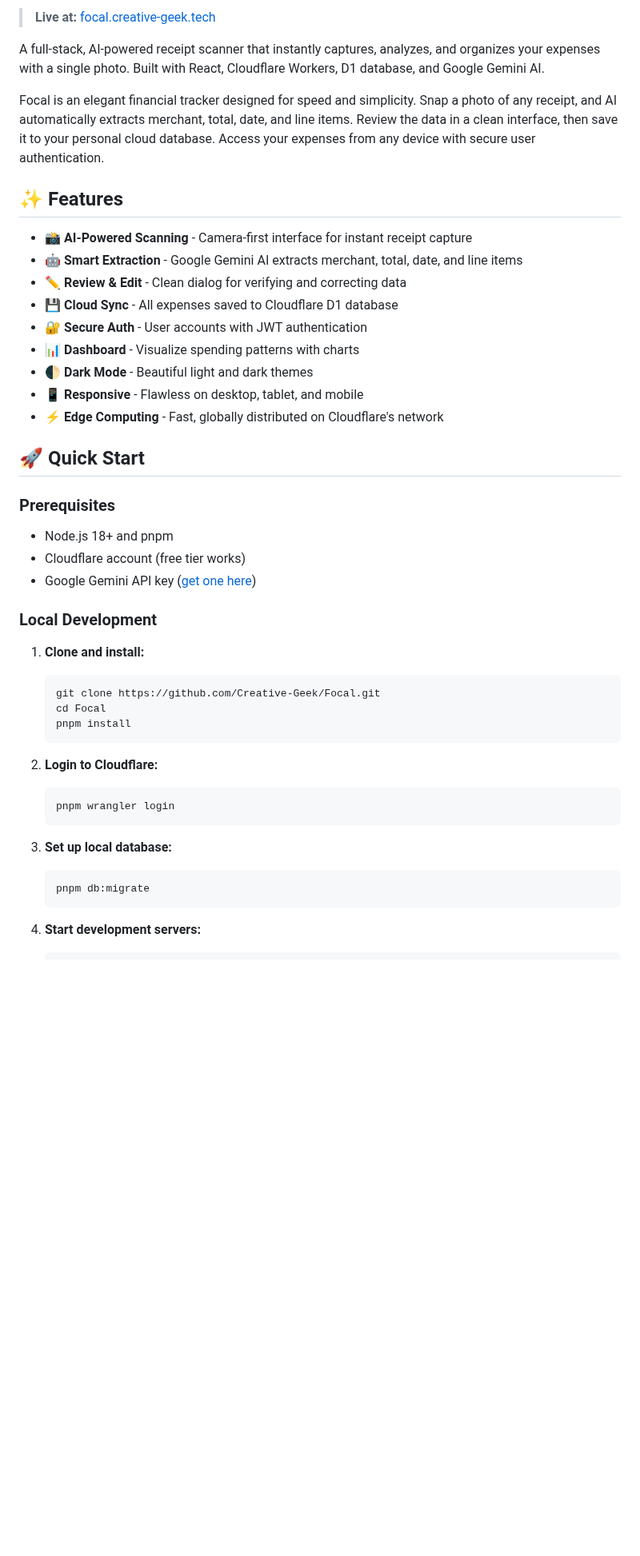
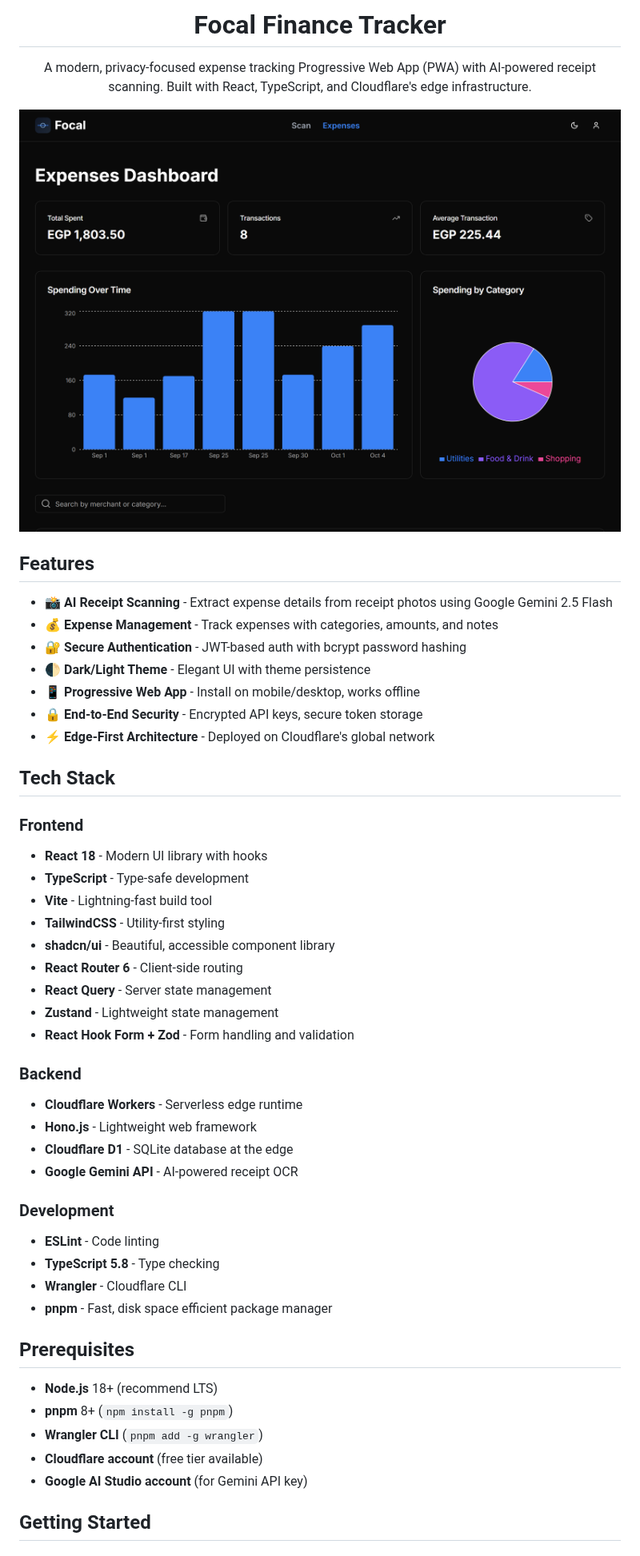
Before and after one commit to Creative-Geek/Focal, a Markdown page: README.md, the part around one of its changes. Shown at 80% size. Drawn GitHub-style; pictures changed too: images/dashboard.png (added); blank space fills up the shorter version.

````diff
--- a/README.md
+++ b/README.md
@@ -2,51 +3,57 @@
 
-> **Live at:** [focal.creative-geek.tech](https://focal.creative-geek.tech)
+  # Focal Finance Tracker
 
-A full-stack, AI-powered receipt scanner that instantly captures, analyzes, and organizes your expenses with a single photo. Built with React, Cloudflare Workers, D1 database, and Google Gemini AI.
+A modern, privacy-focused expense tracking Progressive Web App (PWA) with AI-powered receipt scanning. Built with React, TypeScript, and Cloudflare's edge infrastructure.
 
-Focal is an elegant financial tracker designed for speed and simplicity. Snap a photo of any receipt, and AI automatically extracts merchant, total, date, and line items. Review the data in a clean interface, then save it to your personal cloud database. Access your expenses from any device with secure user authentication.
+![Dashboard](images/dashboard.png)
 
-## ✨ Features
+</div>
 
-- 📸 **AI-Powered Scanning** - Camera-first interface for instant receipt capture
-- 🤖 **Smart Extraction** - Google Gemini AI extracts merchant, total, date, and line items
-- ✏️ **Review & Edit** - Clean dialog for verifying and correcting data
-- 💾 **Cloud Sync** - All expenses saved to Cloudflare D1 database
-- 🔐 **Secure Auth** - User accounts with JWT authentication
-- 📊 **Dashboard** - Visualize spending patterns with charts
-- 🌓 **Dark Mode** - Beautiful light and dark themes
-- 📱 **Responsive** - Flawless on desktop, tablet, and mobile
-- ⚡ **Edge Computing** - Fast, globally distributed on Cloudflare's network
+## Features
 
-## 🚀 Quick Start
+- 📸 **AI Receipt Scanning** - Extract expense details from receipt photos using Google Gemini 2.5 Flash
+- 💰 **Expense Management** - Track expenses with categories, amounts, and notes
+- 🔐 **Secure Authentication** - JWT-based auth with bcrypt password hashing
+- 🌓 **Dark/Light Theme** - Elegant UI with theme persistence
+- 📱 **Progressive Web App** - Install on mobile/desktop, works offline
+- 🔒 **End-to-End Security** - Encrypted API keys, secure token storage
+- ⚡ **Edge-First Architecture** - Deployed on Cloudflare's global network
 
-### Prerequisites
+## Tech Stack
 
-- Node.js 18+ and pnpm
-- Cloudflare account (free tier works)
-- Google Gemini API key ([get one here](https://makersuite.google.com/app/apikey))
+### Frontend
 
-### Local Development
+- **React 18** - Modern UI library with hooks
+- **TypeScript** - Type-safe development
+- **Vite** - Lightning-fast build tool
+- **TailwindCSS** - Utility-first styling
+- **shadcn/ui** - Beautiful, accessible component library
+- **React Router 6** - Client-side routing
+- **React Query** - Server state management
+- **Zustand** - Lightweight state management
+- **React Hook Form + Zod** - Form handling and validation
 
-1. **Clone and install:**
+### Backend
 
-   ```bash
-   git clone https://github.com/Creative-Geek/Focal.git
-   cd Focal
-   pnpm install
-   ```
+- **Cloudflare Workers** - Serverless edge runtime
+- **Hono.js** - Lightweight web framework
+- **Cloudflare D1** - SQLite database at the edge
+- **Google Gemini API** - AI-powered receipt OCR
 
-2. **Login to Cloudflare:**
+### Development
 
-   ```bash
-   pnpm wrangler login
-   ```
+- **ESLint** - Code linting
+- **TypeScript 5.8** - Type checking
+- **Wrangler** - Cloudflare CLI
+- **pnpm** - Fast, disk space efficient package manager
 
-3. **Set up local database:**
+## Prerequisites
 
-   ```bash
-   pnpm db:migrate
-   ```
+- **Node.js** 18+ (recommend LTS)
+- **pnpm** 8+ (`npm install -g pnpm`)
+- **Wrangler CLI** (`pnpm add -g wrangler`)
+- **Cloudflare account** (free tier available)
+- **Google AI Studio account** (for Gemini API key)
 
-4. **Start development servers:**
+## Getting Started
 
````
Also changed, not shown: other parts of README.md (+325 -121 lines), images/add_expense.png (added), images/home_page.png (added).
